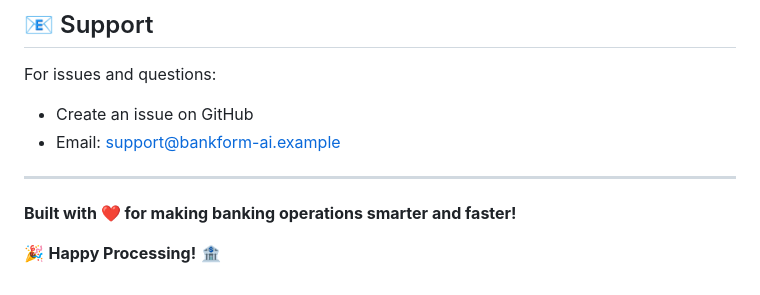
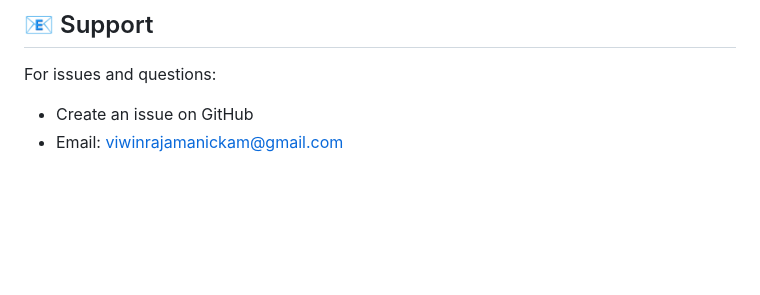
Before and after one commit to viwin0806/Bankform_validation, a Markdown page: README.md, the part around the change. Rendered like a GitHub page; blank space fills up the shorter version.

Commit message:
Update README.md
Updated support email address in README.

```diff
--- a/README.md
+++ b/README.md
@@ -396,10 +396,4 @@ Contributions are welcome! Please feel free to submit issues and pull requests.
 
 For issues and questions:
 - Create an issue on GitHub
-- Email: support@bankform-ai.example
-
----
-
-**Built with ❤️ for making banking operations smarter and faster!**
-
-🎉 **Happy Processing!** 🏦
+- Email: viwinrajamanickam@gmail.com
```
